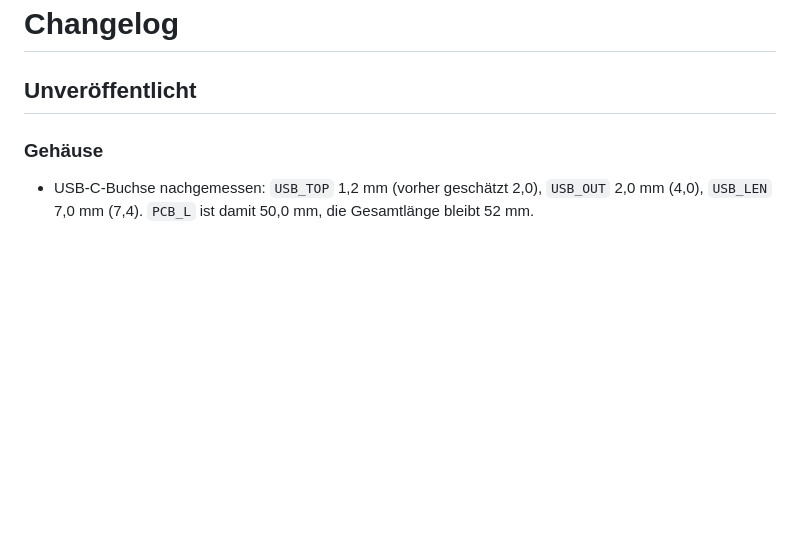
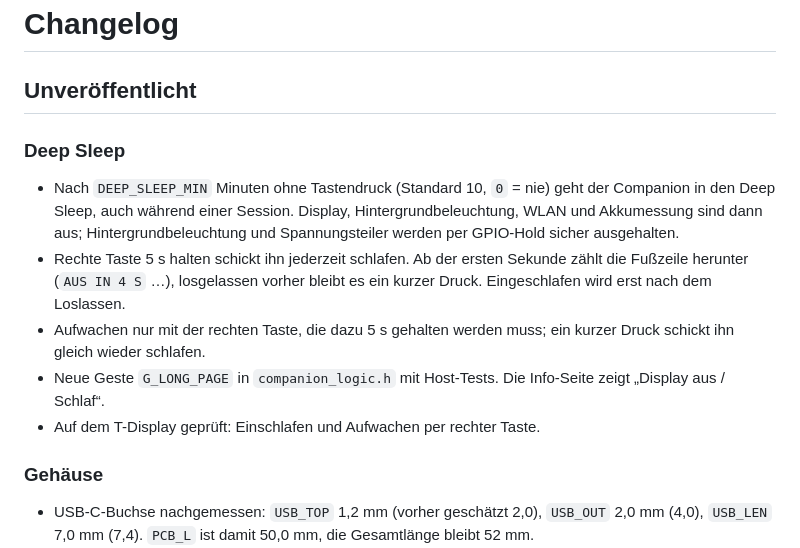
Before and after one commit to lindekai/NINA_Pocket_Companion, a Markdown page: CHANGELOG.md, the part around the change. Rendered like a GitHub page; blank space fills up the shorter version.

```diff
--- a/CHANGELOG.md
+++ b/CHANGELOG.md
@@ -1,6 +1,13 @@
 # Changelog
 
 ## Unveröffentlicht
+
+### Deep Sleep
+- Nach `DEEP_SLEEP_MIN` Minuten ohne Tastendruck (Standard 10, `0` = nie) geht der Companion in den Deep Sleep, auch während einer Session. Display, Hintergrundbeleuchtung, WLAN und Akkumessung sind dann aus; Hintergrundbeleuchtung und Spannungsteiler werden per GPIO-Hold sicher ausgehalten.
+- Rechte Taste 5 s halten schickt ihn jederzeit schlafen. Ab der ersten Sekunde zählt die Fußzeile herunter (`AUS IN 4 S` …), losgelassen vorher bleibt es ein kurzer Druck. Eingeschlafen wird erst nach dem Loslassen.
+- Aufwachen nur mit der rechten Taste, die dazu 5 s gehalten werden muss; ein kurzer Druck schickt ihn gleich wieder schlafen.
+- Neue Geste `G_LONG_PAGE` in `companion_logic.h` mit Host-Tests. Die Info-Seite zeigt „Display aus / Schlaf“.
+- Auf dem T-Display geprüft: Einschlafen und Aufwachen per rechter Taste.
 
 ### Gehäuse
 - USB-C-Buchse nachgemessen: `USB_TOP` 1,2 mm (vorher geschätzt 2,0), `USB_OUT` 2,0 mm (4,0), `USB_LEN` 7,0 mm (7,4). `PCB_L` ist damit 50,0 mm, die Gesamtlänge bleibt 52 mm.
```
Also changed, not shown: README.md (+14 -1 lines), docs/images/screens/about.png, 4 other files.
